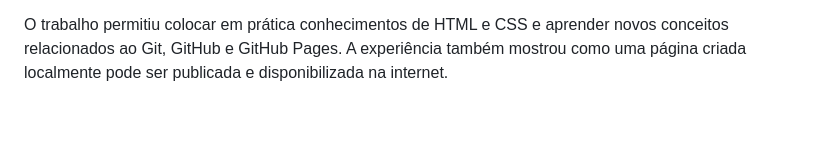
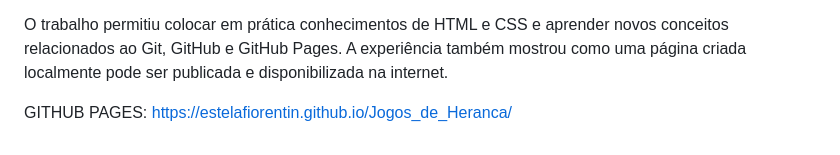
Before and after one commit to estelafiorentin/Jogos_de_Heranca, a Markdown page: README.md, the part around the change. GitHub-like rendering; blank space fills up the shorter version.

Commit message:
Adição do link do pages no readme

```diff
--- a/README.md
+++ b/README.md
@@ -55,3 +55,6 @@ Ao final do trabalho, consegui publicar o site sobre Jogos de Herança utilizand
 7. Conclusão
 
 O trabalho permitiu colocar em prática conhecimentos de HTML e CSS e aprender novos conceitos relacionados ao Git, GitHub e GitHub Pages. A experiência também mostrou como uma página criada localmente pode ser publicada e disponibilizada na internet.
+
+GITHUB PAGES:
+https://estelafiorentin.github.io/Jogos_de_Heranca/
```
